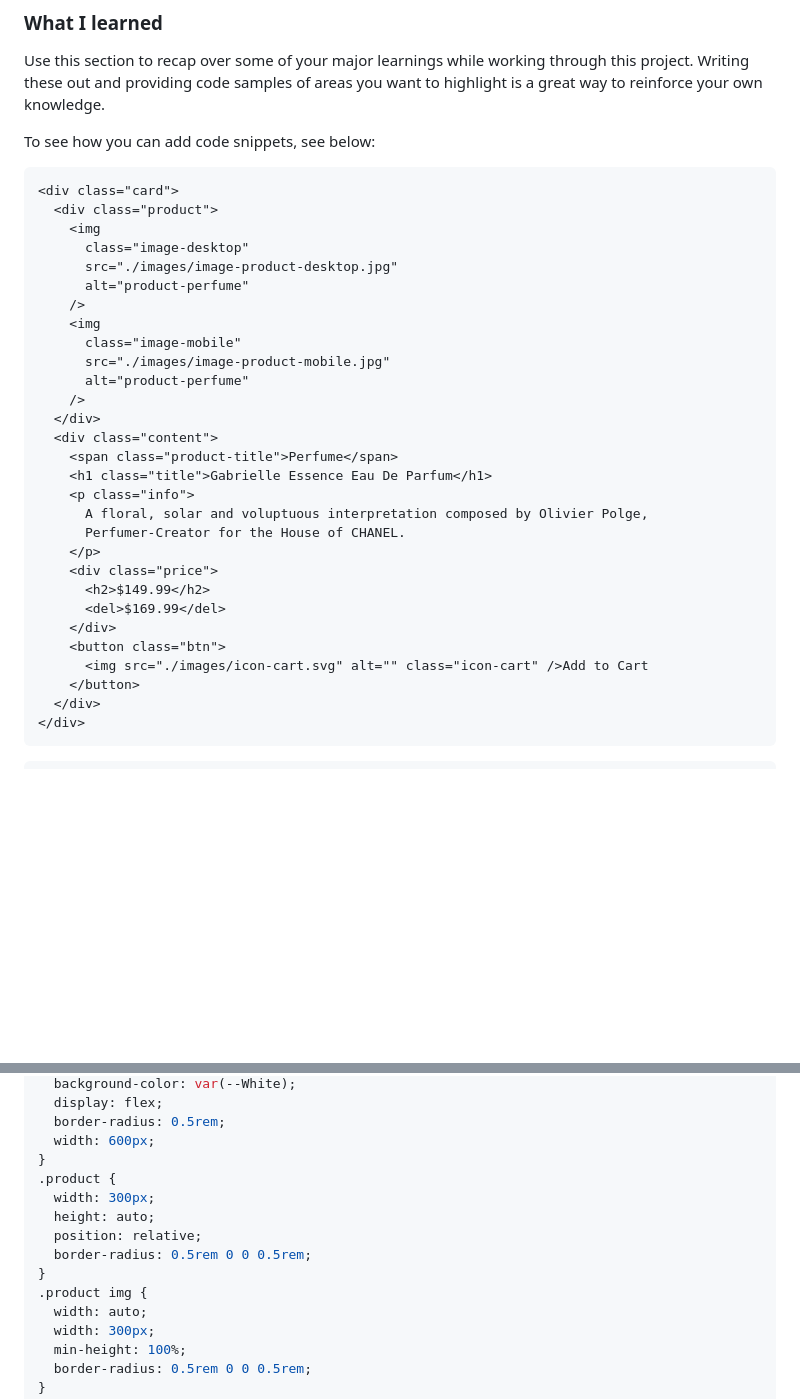
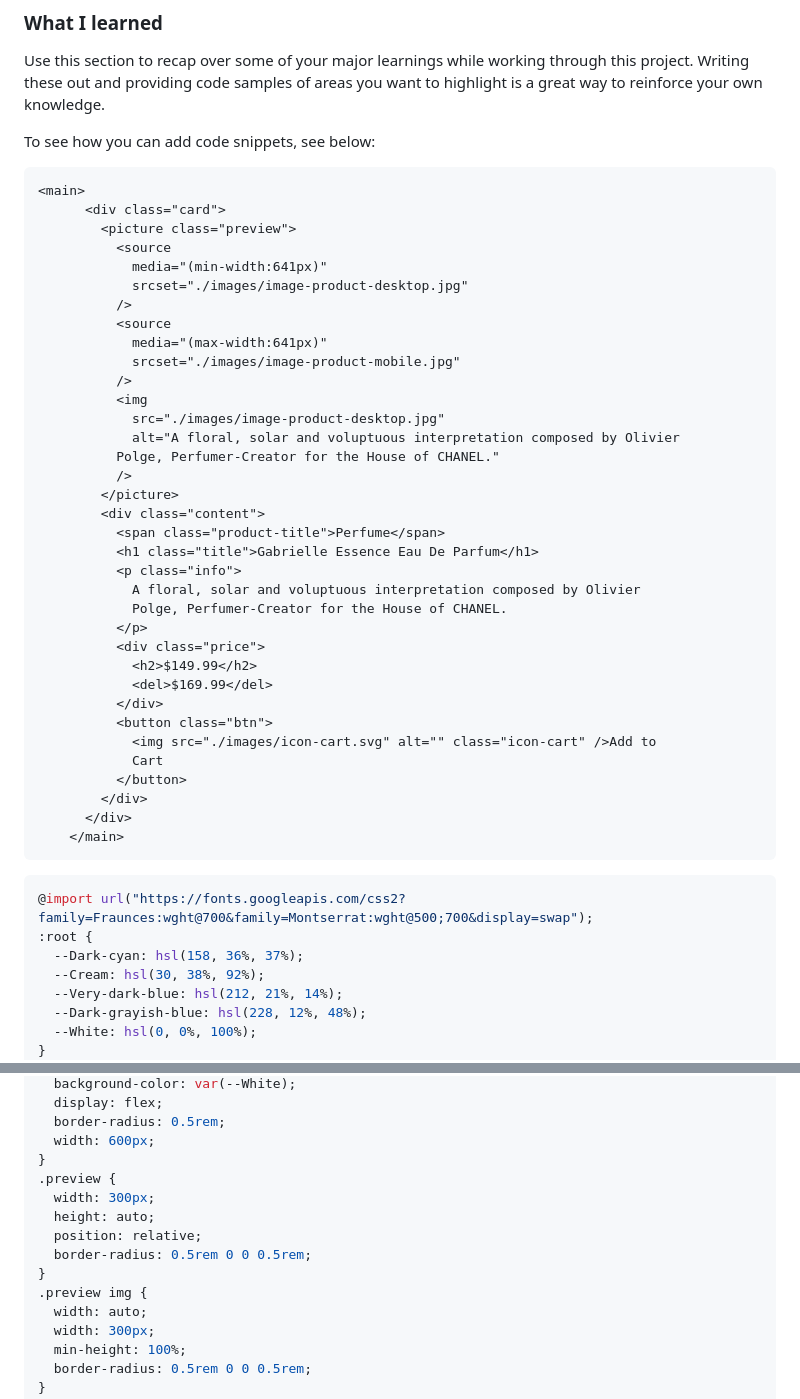
Before and after one commit to watt92imp/Product-Preview-Card-using-HTML-CSS., a Markdown page: README.md, 2 parts joined by grey strips. Drawn GitHub-style; blank space fills up the shorter version.

````diff
--- a/README.md
+++ b/README.md
@@ -47,38 +47,52 @@ Use this section to recap over some of your major learnings while working throug
 To see how you can add code snippets, see below:
 
 ```html
-<div class="card">
-  <div class="product">
-    <img
-      class="image-desktop"
-      src="./images/image-product-desktop.jpg"
-      alt="product-perfume"
-    />
-    <img
-      class="image-mobile"
-      src="./images/image-product-mobile.jpg"
-      alt="product-perfume"
-    />
-  </div>
-  <div class="content">
-    <span class="product-title">Perfume</span>
-    <h1 class="title">Gabrielle Essence Eau De Parfum</h1>
-    <p class="info">
-      A floral, solar and voluptuous interpretation composed by Olivier Polge,
-      Perfumer-Creator for the House of CHANEL.
-    </p>
-    <div class="price">
-      <h2>$149.99</h2>
-      <del>$169.99</del>
-    </div>
-    <button class="btn">
-      <img src="./images/icon-cart.svg" alt="" class="icon-cart" />Add to Cart
-    </button>
-  </div>
-</div>
+<main>
+      <div class="card">
+        <picture class="preview">
+          <source
+            media="(min-width:641px)"
+            srcset="./images/image-product-desktop.jpg"
+          />
+          <source
+            media="(max-width:641px)"
+            srcset="./images/image-product-mobile.jpg"
+          />
+          <img
+            src="./images/image-product-desktop.jpg"
+            alt="A floral, solar and voluptuous interpretation composed by Olivier
+          Polge, Perfumer-Creator for the House of CHANEL."
+          />
+        </picture>
+        <div class="content">
+          <span class="product-title">Perfume</span>
+          <h1 class="title">Gabrielle Essence Eau De Parfum</h1>
+          <p class="info">
+            A floral, solar and voluptuous interpretation composed by Olivier
+            Polge, Perfumer-Creator for the House of CHANEL.
+          </p>
+          <div class="price">
+            <h2>$149.99</h2>
+            <del>$169.99</del>
+          </div>
+          <button class="btn">
+            <img src="./images/icon-cart.svg" alt="" class="icon-cart" />Add to
+            Cart
+          </button>
+        </div>
+      </div>
+    </main>
 ```
 
 ```css
+@import url("https://fonts.googleapis.com/css2?family=Fraunces:wght@700&family=Montserrat:wght@500;700&display=swap");
+:root {
+  --Dark-cyan: hsl(158, 36%, 37%);
+  --Cream: hsl(30, 38%, 92%);
+  --Very-dark-blue: hsl(212, 21%, 14%);
+  --Dark-grayish-blue: hsl(228, 12%, 48%);
+  --White: hsl(0, 0%, 100%);
+}
 * {
   margin: 0;
   padding: 0;
@@ -97,13 +111,13 @@ body {
   border-radius: 0.5rem;
   width: 600px;
 }
-.product {
+.preview {
   width: 300px;
   height: auto;
   position: relative;
   border-radius: 0.5rem 0 0 0.5rem;
 }
-.product img {
+.preview img {
   width: auto;
   width: 300px;
   min-height: 100%;
````
Also changed, not shown: other parts of README.md (+9 -20 lines).
